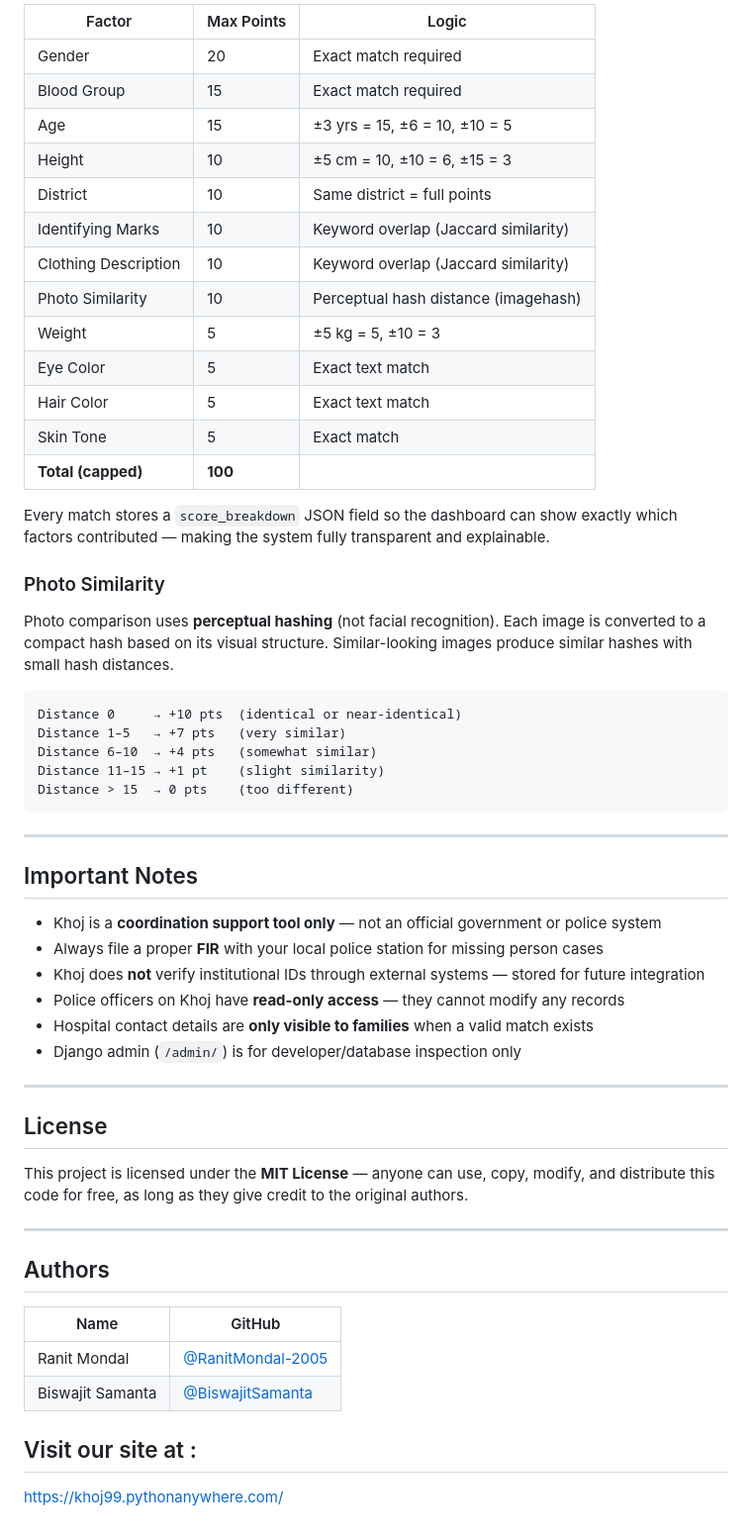
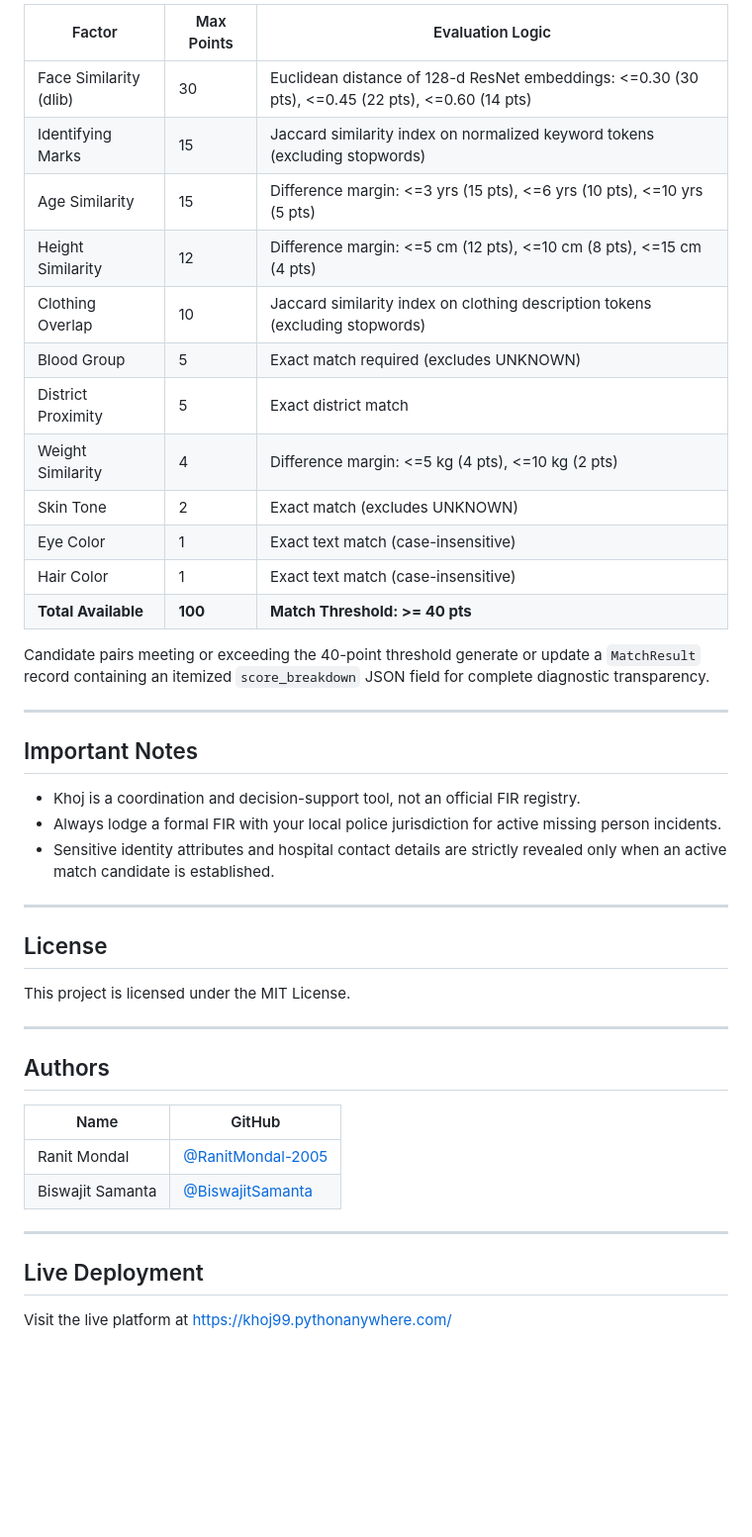
Before and after one commit to RanitMondal-2005/KHOJ, a Markdown page: README.md, the part around one of its changes. Shown at 99% size. Rendered like a GitHub page; blank space fills up the shorter version.

````diff
--- a/README.md
+++ b/README.md
@@ -202,49 +151,34 @@ Every time a missing person report or unidentified patient record is saved, Djan
 
-| Factor | Max Points | Logic |
-|--------|-----------|-------|
-| Gender | 20 | Exact match required |
-| Blood Group | 15 | Exact match required |
-| Age | 15 | ±3 yrs = 15, ±6 = 10, ±10 = 5 |
-| Height | 10 | ±5 cm = 10, ±10 = 6, ±15 = 3 |
-| District | 10 | Same district = full points |
-| Identifying Marks | 10 | Keyword overlap (Jaccard similarity) |
-| Clothing Description | 10 | Keyword overlap (Jaccard similarity) |
-| Photo Similarity | 10 | Perceptual hash distance (imagehash) |
-| Weight | 5 | ±5 kg = 5, ±10 = 3 |
-| Eye Color | 5 | Exact text match |
-| Hair Color | 5 | Exact text match |
-| Skin Tone | 5 | Exact match |
-| **Total (capped)** | **100** | |
+| Factor | Max Points | Evaluation Logic |
+|--------|-----------|------------------|
+| Face Similarity (dlib) | 30 | Euclidean distance of 128-d ResNet embeddings: <=0.30 (30 pts), <=0.45 (22 pts), <=0.60 (14 pts) |
+| Identifying Marks | 15 | Jaccard similarity index on normalized keyword tokens (excluding stopwords) |
+| Age Similarity | 15 | Difference margin: <=3 yrs (15 pts), <=6 yrs (10 pts), <=10 yrs (5 pts) |
+| Height Similarity | 12 | Difference margin: <=5 cm (12 pts), <=10 cm (8 pts), <=15 cm (4 pts) |
+| Clothing Overlap | 10 | Jaccard similarity index on clothing description tokens (excluding stopwords) |
+| Blood Group | 5 | Exact match required (excludes UNKNOWN) |
+| District Proximity | 5 | Exact district match |
+| Weight Similarity | 4 | Difference margin: <=5 kg (4 pts), <=10 kg (2 pts) |
+| Skin Tone | 2 | Exact match (excludes UNKNOWN) |
+| Eye Color | 1 | Exact text match (case-insensitive) |
+| Hair Color | 1 | Exact text match (case-insensitive) |
+| **Total Available** | **100** | **Match Threshold: >= 40 pts** |
 
-Every match stores a `score_breakdown` JSON field so the dashboard can show exactly which factors contributed — making the system fully transparent and explainable.
-
-### Photo Similarity
-Photo comparison uses **perceptual hashing** (not facial recognition). Each image is converted to a compact hash based on its visual structure. Similar-looking images produce similar hashes with small hash distances.
-
-```
-Distance 0     → +10 pts  (identical or near-identical)
-Distance 1–5   → +7 pts   (very similar)
-Distance 6–10  → +4 pts   (somewhat similar)
-Distance 11–15 → +1 pt    (slight similarity)
-Distance > 15  → 0 pts    (too different)
-```
+Candidate pairs meeting or exceeding the 40-point threshold generate or update a `MatchResult` record containing an itemized `score_breakdown` JSON field for complete diagnostic transparency.
 
 ---
 
 ## Important Notes
 
-- Khoj is a **coordination support tool only** — not an official government or police system
-- Always file a proper **FIR** with your local police station for missing person cases
-- Khoj does **not** verify institutional IDs through external systems — stored for future integration
-- Police officers on Khoj have **read-only access** — they cannot modify any records
-- Hospital contact details are **only visible to families** when a valid match exists
-- Django admin (`/admin/`) is for developer/database inspection only
+- Khoj is a coordination and decision-support tool, not an official FIR registry.
+- Always lodge a formal FIR with your local police jurisdiction for active missing person incidents.
+- Sensitive identity attributes and hospital contact details are strictly revealed only when an active match candidate is established.
 
 ---
 
 ## License
 
-This project is licensed under the **MIT License** — anyone can use, copy, modify, and distribute this code for free, as long as they give credit to the original authors.
+This project is licensed under the MIT License.
 
 ---
 
@@ -255,5 +189,7 @@ This project is licensed under the **MIT License** — anyone can use, copy, mod
 | Ranit Mondal | [@RanitMondal-2005](https://github.com/RanitMondal-2005) |
 | Biswajit Samanta | [@BiswajitSamanta](https://github.com/Biswajitsamanta1109) |
 
-## Visit our site at :
-https://khoj99.pythonanywhere.com/
+---
+
+## Live Deployment
+Visit the live platform at https://khoj99.pythonanywhere.com/
````
Also changed, not shown: other parts of README.md (+69 -120 lines).
